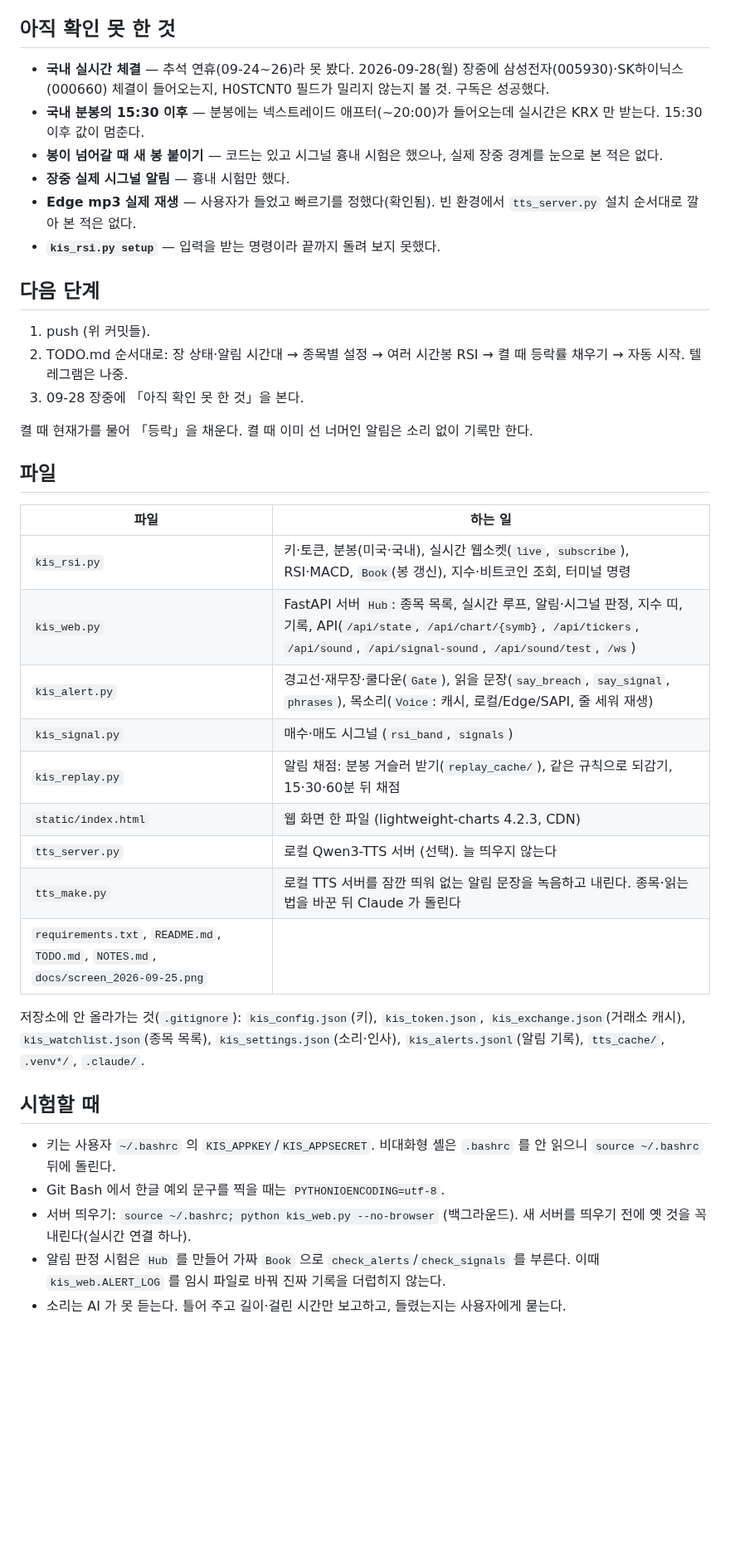
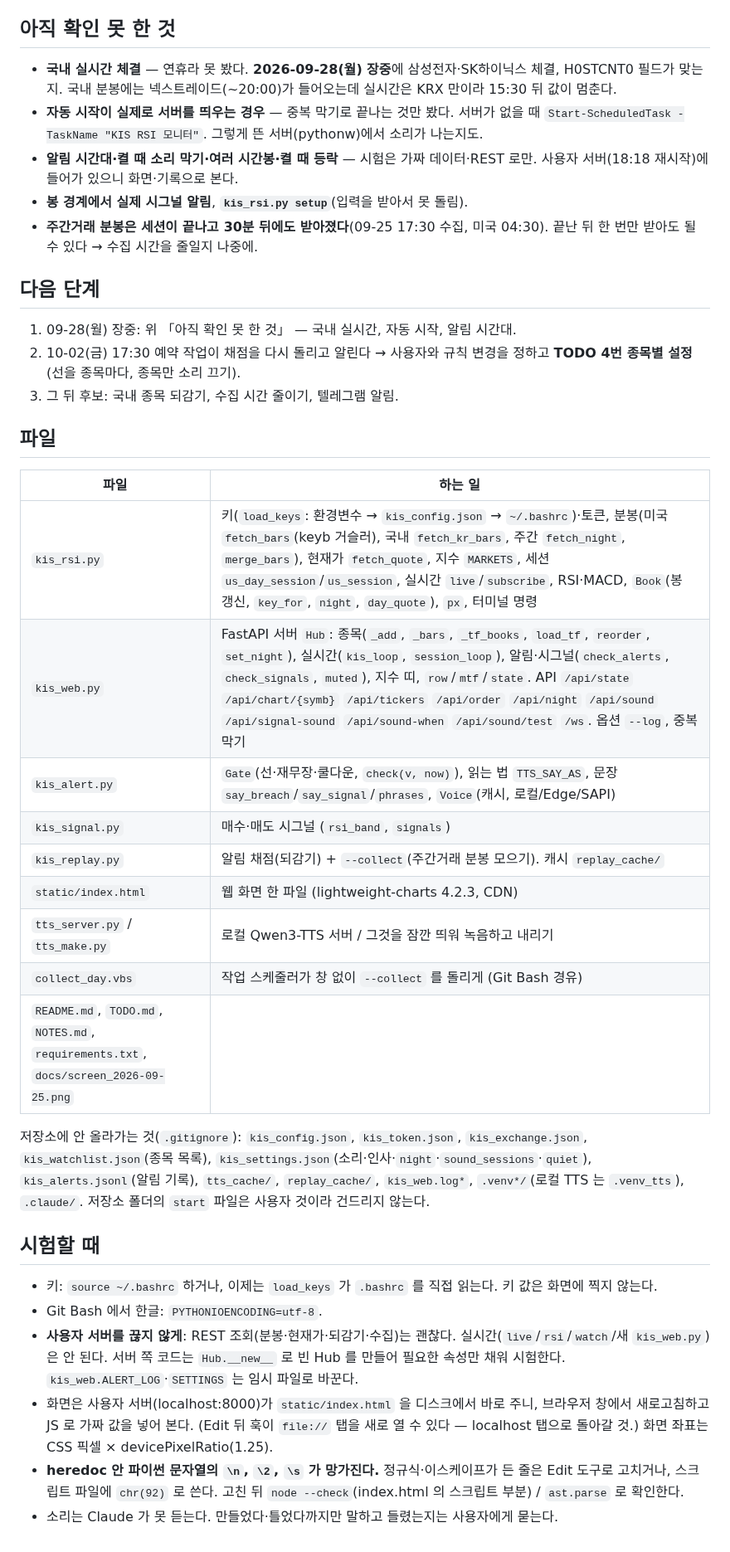
Before and after one commit to destory1984/koreainvestment_rsi_monitor, a Markdown page: NOTES.md, the part around one of its changes. Shown at 83% size. Rendered like a GitHub page; blank space fills up the shorter version.

Commit message:
NOTES: full state before clearing context (done, decisions, dropped, unverified, next, files)
Co-Authored-By: Claude Opus 5.5 <noreply@anthropic.com>

```diff
--- a/NOTES.md
+++ b/NOTES.md
@@ -77,43 +101,46 @@
 
 ## 아직 확인 못 한 것
 
-- **국내 실시간 체결** — 추석 연휴(09-24~26)라 못 봤다. 2026-09-28(월) 장중에 삼성전자(005930)·SK하이닉스(000660) 체결이 들어오는지,
-  H0STCNT0 필드가 밀리지 않는지 볼 것. 구독은 성공했다.
-- **국내 분봉의 15:30 이후** — 분봉에는 넥스트레이드 애프터(~20:00)가 들어오는데 실시간은 KRX 만 받는다. 15:30 이후 값이 멈춘다.
-- **봉이 넘어갈 때 새 봉 붙이기** — 코드는 있고 시그널 흉내 시험은 했으나, 실제 장중 경계를 눈으로 본 적은 없다.
-- **장중 실제 시그널 알림** — 흉내 시험만 했다.
-- **Edge mp3 실제 재생** — 사용자가 들었고 빠르기를 정했다(확인됨). 빈 환경에서 `tts_server.py` 설치 순서대로 깔아 본 적은 없다.
-- **`kis_rsi.py setup`** — 입력을 받는 명령이라 끝까지 돌려 보지 못했다.
+- **국내 실시간 체결** — 연휴라 못 봤다. **2026-09-28(월) 장중**에 삼성전자·SK하이닉스 체결, H0STCNT0 필드가 맞는지.
+  국내 분봉에는 넥스트레이드(~20:00)가 들어오는데 실시간은 KRX 만이라 15:30 뒤 값이 멈춘다.
+- **자동 시작이 실제로 서버를 띄우는 경우** — 중복 막기로 끝나는 것만 봤다. 서버가 없을 때 `Start-ScheduledTask -TaskName "KIS RSI 모니터"`.
+  그렇게 뜬 서버(pythonw)에서 소리가 나는지도.
+- **알림 시간대·켤 때 소리 막기·여러 시간봉·켤 때 등락** — 시험은 가짜 데이터·REST 로만. 사용자 서버(18:18 재시작)에 들어가 있으니 화면·기록으로 본다.
+- **봉 경계에서 실제 시그널 알림**, **`kis_rsi.py setup`**(입력을 받아서 못 돌림).
+- **주간거래 분봉은 세션이 끝나고 30분 뒤에도 받아졌다**(09-25 17:30 수집, 미국 04:30). 끝난 뒤 한 번만 받아도 될 수 있다 → 수집 시간을 줄일지 나중에.
 
 ## 다음 단계
 
-1. push (위 커밋들).
-2. TODO.md 순서대로: 장 상태·알림 시간대 → 종목별 설정 → 여러 시간봉 RSI → 켤 때 등락률 채우기 → 자동 시작. 텔레그램은 나중.
-3. 09-28 장중에 「아직 확인 못 한 것」을 본다.
-
-켤 때 현재가를 물어 「등락」을 채운다. 켤 때 이미 선 너머인 알림은 소리 없이 기록만 한다.
+1. 09-28(월) 장중: 위 「아직 확인 못 한 것」 — 국내 실시간, 자동 시작, 알림 시간대.
+2. 10-02(금) 17:30 예약 작업이 채점을 다시 돌리고 알린다 → 사용자와 규칙 변경을 정하고 **TODO 4번 종목별 설정**(선을 종목마다, 종목만 소리 끄기).
+3. 그 뒤 후보: 국내 종목 되감기, 수집 시간 줄이기, 텔레그램 알림.
 
 ## 파일
 
 | 파일 | 하는 일 |
 |---|---|
-| `kis_rsi.py` | 키·토큰, 분봉(미국·국내), 실시간 웹소켓(`live`, `subscribe`), RSI·MACD, `Book`(봉 갱신), 지수·비트코인 조회, 터미널 명령 |
-| `kis_web.py` | FastAPI 서버 `Hub`: 종목 목록, 실시간 루프, 알림·시그널 판정, 지수 띠, 기록, API(`/api/state`, `/api/chart/{symb}`, `/api/tickers`, `/api/sound`, `/api/signal-sound`, `/api/sound/test`, `/ws`) |
-| `kis_alert.py` | 경고선·재무장·쿨다운(`Gate`), 읽을 문장(`say_breach`, `say_signal`, `phrases`), 목소리(`Voice`: 캐시, 로컬/Edge/SAPI, 줄 세워 재생) |
+| `kis_rsi.py` | 키(`load_keys`: 환경변수 → `kis_config.json` → `~/.bashrc`)·토큰, 분봉(미국 `fetch_bars`(keyb 거슬러), 국내 `fetch_kr_bars`, 주간 `fetch_night`, `merge_bars`), 현재가 `fetch_quote`, 지수 `MARKETS`, 세션 `us_day_session`/`us_session`, 실시간 `live`/`subscribe`, RSI·MACD, `Book`(봉 갱신, `key_for`, `night`, `day_quote`), `px`, 터미널 명령 |
+| `kis_web.py` | FastAPI 서버 `Hub`: 종목(`_add`, `_bars`, `_tf_books`, `load_tf`, `reorder`, `set_night`), 실시간(`kis_loop`, `session_loop`), 알림·시그널(`check_alerts`, `check_signals`, `muted`), 지수 띠, `row`/`mtf`/`state`. API `/api/state` `/api/chart/{symb}` `/api/tickers` `/api/order` `/api/night` `/api/sound` `/api/signal-sound` `/api/sound-when` `/api/sound/test` `/ws`. 옵션 `--log`, 중복 막기 |
+| `kis_alert.py` | `Gate`(선·재무장·쿨다운, `check(v, now)`), 읽는 법 `TTS_SAY_AS`, 문장 `say_breach`/`say_signal`/`phrases`, `Voice`(캐시, 로컬/Edge/SAPI) |
 | `kis_signal.py` | 매수·매도 시그널 (`rsi_band`, `signals`) |
-| `kis_replay.py` | 알림 채점: 분봉 거슬러 받기(`replay_cache/`), 같은 규칙으로 되감기, 15·30·60분 뒤 채점 |
+| `kis_replay.py` | 알림 채점(되감기) + `--collect`(주간거래 분봉 모으기). 캐시 `replay_cache/` |
 | `static/index.html` | 웹 화면 한 파일 (lightweight-charts 4.2.3, CDN) |
-| `tts_server.py` | 로컬 Qwen3-TTS 서버 (선택). 늘 띄우지 않는다 |
-| `tts_make.py` | 로컬 TTS 서버를 잠깐 띄워 없는 알림 문장을 녹음하고 내린다. 종목·읽는 법을 바꾼 뒤 Claude 가 돌린다 |
-| `requirements.txt`, `README.md`, `TODO.md`, `NOTES.md`, `docs/screen_2026-09-25.png` | |
+| `tts_server.py` / `tts_make.py` | 로컬 Qwen3-TTS 서버 / 그것을 잠깐 띄워 녹음하고 내리기 |
+| `collect_day.vbs` | 작업 스케줄러가 창 없이 `--collect` 를 돌리게 (Git Bash 경유) |
+| `README.md`, `TODO.md`, `NOTES.md`, `requirements.txt`, `docs/screen_2026-09-25.png` | |
 
-저장소에 안 올라가는 것(`.gitignore`): `kis_config.json`(키), `kis_token.json`, `kis_exchange.json`(거래소 캐시),
-`kis_watchlist.json`(종목 목록), `kis_settings.json`(소리·인사), `kis_alerts.jsonl`(알림 기록), `tts_cache/`, `.venv*/`, `.claude/`.
+저장소에 안 올라가는 것(`.gitignore`): `kis_config.json`, `kis_token.json`, `kis_exchange.json`, `kis_watchlist.json`(종목 목록),
+`kis_settings.json`(소리·인사·`night`·`sound_sessions`·`quiet`), `kis_alerts.jsonl`(알림 기록), `tts_cache/`, `replay_cache/`,
+`kis_web.log*`, `.venv*/`(로컬 TTS 는 `.venv_tts`), `.claude/`. 저장소 폴더의 `start` 파일은 사용자 것이라 건드리지 않는다.
 
 ## 시험할 때
 
-- 키는 사용자 `~/.bashrc` 의 `KIS_APPKEY`/`KIS_APPSECRET`. 비대화형 셸은 `.bashrc` 를 안 읽으니 `source ~/.bashrc` 뒤에 돌린다.
-- Git Bash 에서 한글 예외 문구를 찍을 때는 `PYTHONIOENCODING=utf-8`.
-- 서버 띄우기: `source ~/.bashrc; python kis_web.py --no-browser` (백그라운드). 새 서버를 띄우기 전에 옛 것을 꼭 내린다(실시간 연결 하나).
-- 알림 판정 시험은 `Hub` 를 만들어 가짜 `Book` 으로 `check_alerts`/`check_signals` 를 부른다. 이때 `kis_web.ALERT_LOG` 를 임시 파일로 바꿔 진짜 기록을 더럽히지 않는다.
-- 소리는 AI 가 못 듣는다. 틀어 주고 길이·걸린 시간만 보고하고, 들렸는지는 사용자에게 묻는다.
+- 키: `source ~/.bashrc` 하거나, 이제는 `load_keys` 가 `.bashrc` 를 직접 읽는다. 키 값은 화면에 찍지 않는다.
+- Git Bash 에서 한글: `PYTHONIOENCODING=utf-8`.
+- **사용자 서버를 끊지 않게**: REST 조회(분봉·현재가·되감기·수집)는 괜찮다. 실시간(`live`/`rsi`/`watch`/새 `kis_web.py`)은 안 된다.
+  서버 쪽 코드는 `Hub.__new__` 로 빈 Hub 를 만들어 필요한 속성만 채워 시험한다. `kis_web.ALERT_LOG`·`SETTINGS` 는 임시 파일로 바꾼다.
+- 화면은 사용자 서버(localhost:8000)가 `static/index.html` 을 디스크에서 바로 주니, 브라우저 창에서 새로고침하고 JS 로 가짜 값을 넣어 본다.
+  (Edit 뒤 훅이 `file://` 탭을 새로 열 수 있다 — localhost 탭으로 돌아갈 것.) 화면 좌표는 CSS 픽셀 × devicePixelRatio(1.25).
+- **heredoc 안 파이썬 문자열의 `\n`, `\2`, `\s` 가 망가진다.** 정규식·이스케이프가 든 줄은 Edit 도구로 고치거나, 스크립트 파일에 `chr(92)` 로 쓴다.
+  고친 뒤 `node --check`(index.html 의 스크립트 부분) / `ast.parse` 로 확인한다.
+- 소리는 Claude 가 못 듣는다. 만들었다·틀었다까지만 말하고 들렸는지는 사용자에게 묻는다.
```
Also changed, not shown: other parts of NOTES.md (+85 -61 lines).
